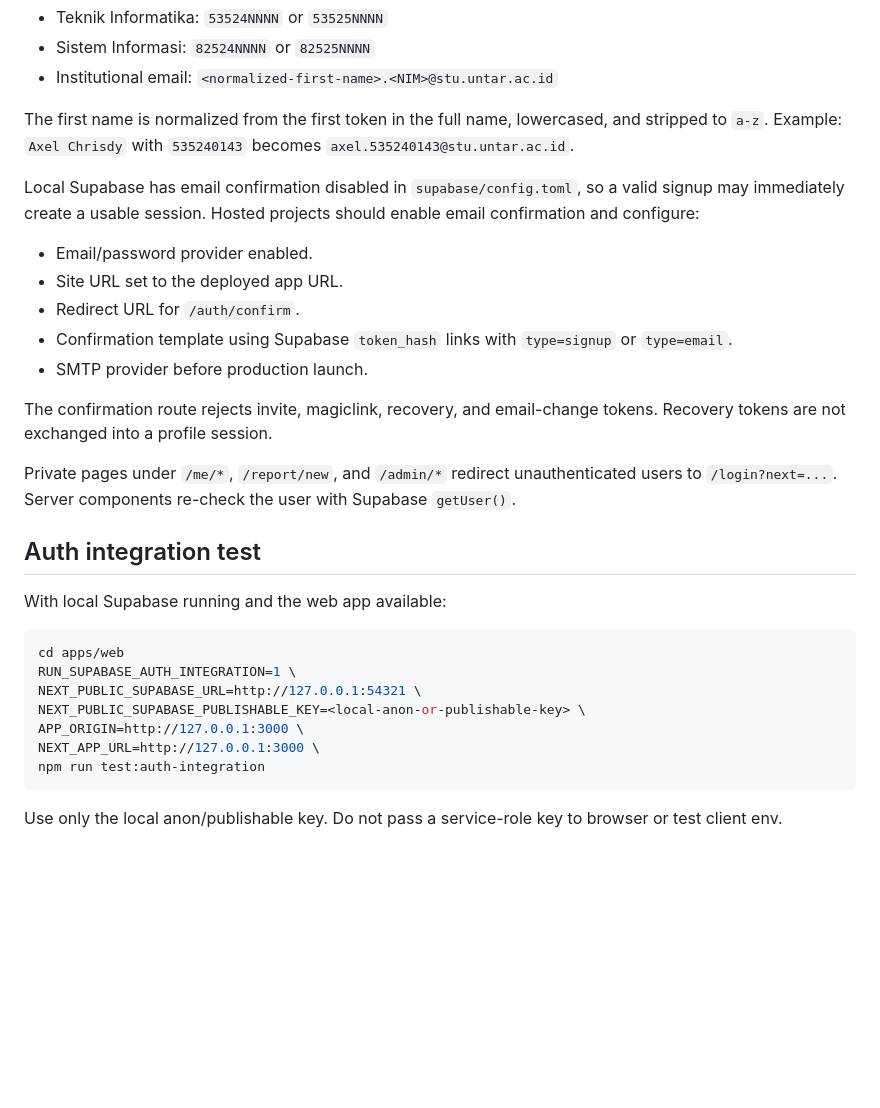
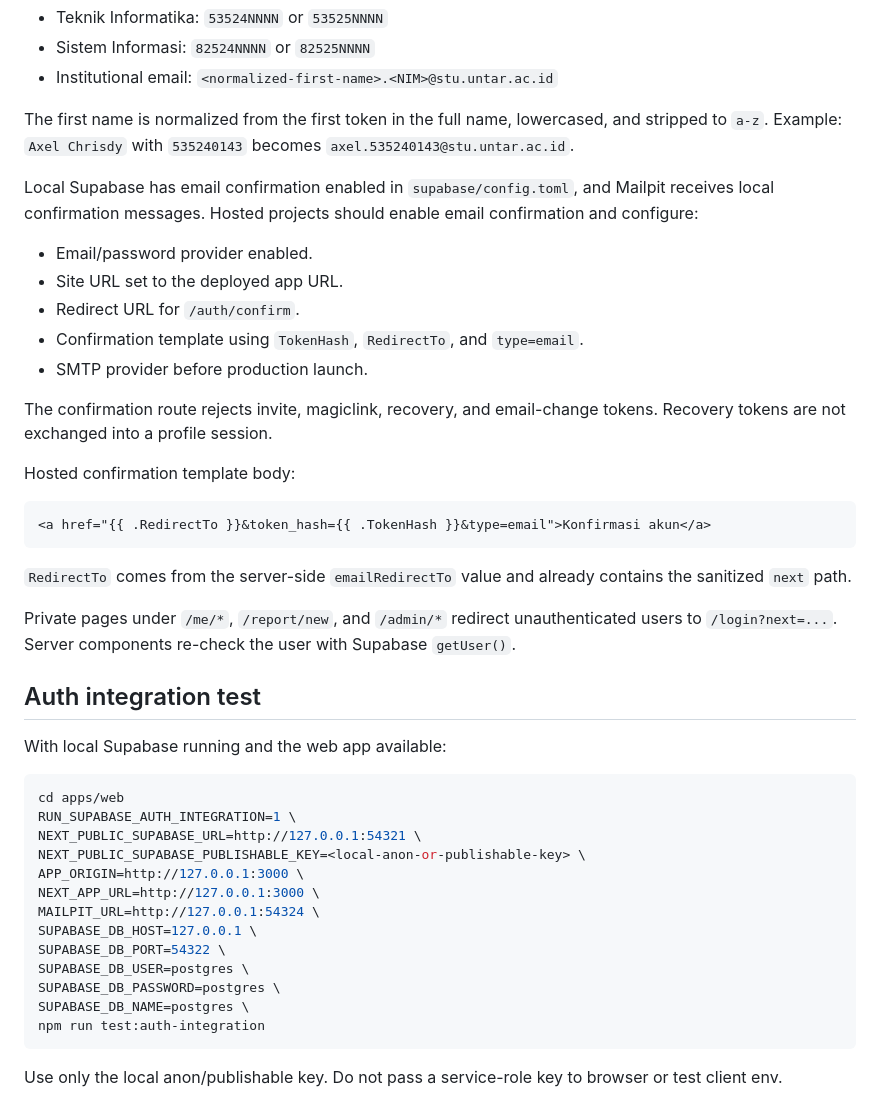
Before and after one commit to Llorente14/LnFTI, a Markdown page: apps/web/README.md, the part around the change. Drawn GitHub-style; blank space fills up the shorter version.

Commit message:
LNFTI-13 docs(auth): document confirmation template

````diff
--- a/apps/web/README.md
+++ b/apps/web/README.md
@@ -44,15 +44,23 @@ Registration accepts UNTAR FTI student identities:
 
 The first name is normalized from the first token in the full name, lowercased, and stripped to `a-z`. Example: `Axel Chrisdy` with `535240143` becomes `axel.535240143@stu.untar.ac.id`.
 
-Local Supabase has email confirmation disabled in `supabase/config.toml`, so a valid signup may immediately create a usable session. Hosted projects should enable email confirmation and configure:
+Local Supabase has email confirmation enabled in `supabase/config.toml`, and Mailpit receives local confirmation messages. Hosted projects should enable email confirmation and configure:
 
 - Email/password provider enabled.
 - Site URL set to the deployed app URL.
 - Redirect URL for `/auth/confirm`.
-- Confirmation template using Supabase `token_hash` links with `type=signup` or `type=email`.
+- Confirmation template using `TokenHash`, `RedirectTo`, and `type=email`.
 - SMTP provider before production launch.
 
 The confirmation route rejects invite, magiclink, recovery, and email-change tokens. Recovery tokens are not exchanged into a profile session.
+
+Hosted confirmation template body:
+
+```html
+<a href="{{ .RedirectTo }}&token_hash={{ .TokenHash }}&type=email">Konfirmasi akun</a>
+```
+
+`RedirectTo` comes from the server-side `emailRedirectTo` value and already contains the sanitized `next` path.
 
 Private pages under `/me/*`, `/report/new`, and `/admin/*` redirect unauthenticated users to `/login?next=...`. Server components re-check the user with Supabase `getUser()`.
 
@@ -67,6 +75,12 @@ NEXT_PUBLIC_SUPABASE_URL=http://127.0.0.1:54321 \
 NEXT_PUBLIC_SUPABASE_PUBLISHABLE_KEY=<local-anon-or-publishable-key> \
 APP_ORIGIN=http://127.0.0.1:3000 \
 NEXT_APP_URL=http://127.0.0.1:3000 \
+MAILPIT_URL=http://127.0.0.1:54324 \
+SUPABASE_DB_HOST=127.0.0.1 \
+SUPABASE_DB_PORT=54322 \
+SUPABASE_DB_USER=postgres \
+SUPABASE_DB_PASSWORD=postgres \
+SUPABASE_DB_NAME=postgres \
 npm run test:auth-integration
 ```
 
````
Also changed, not shown: docs/DATABASE.md (+23 -2 lines).
